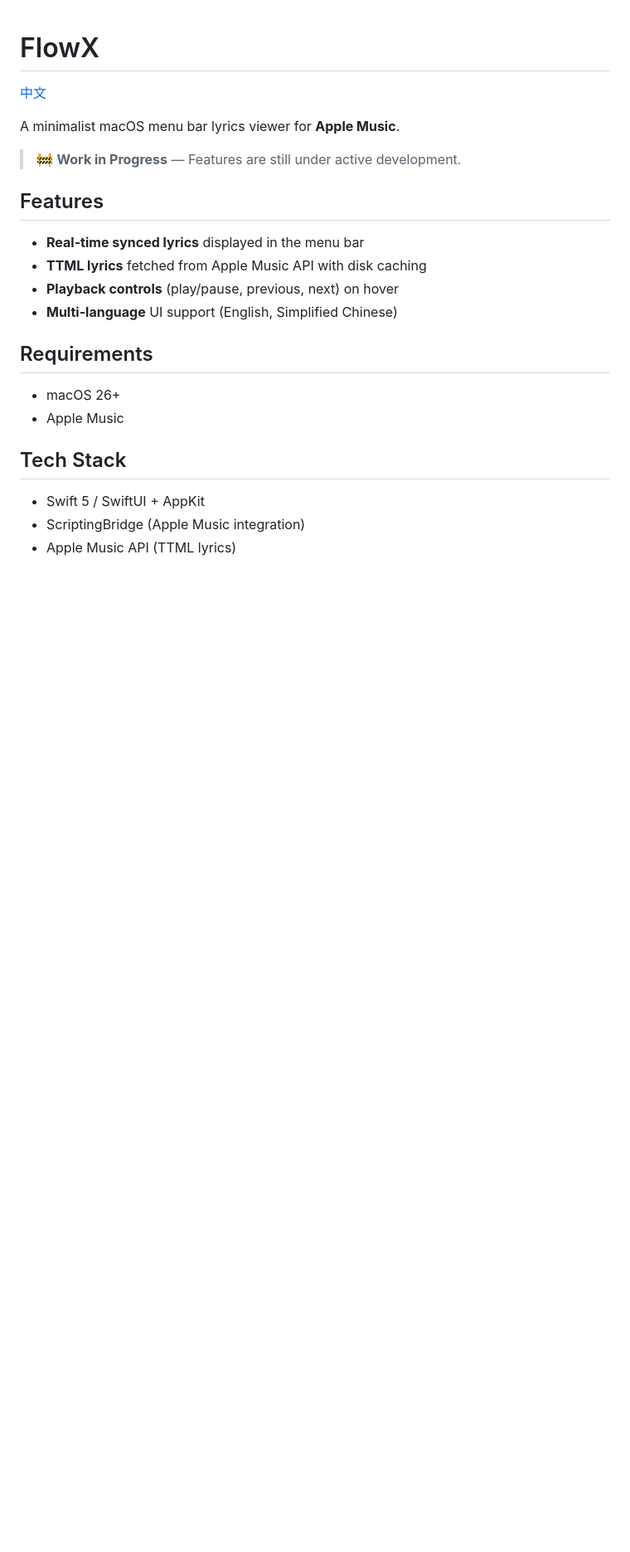
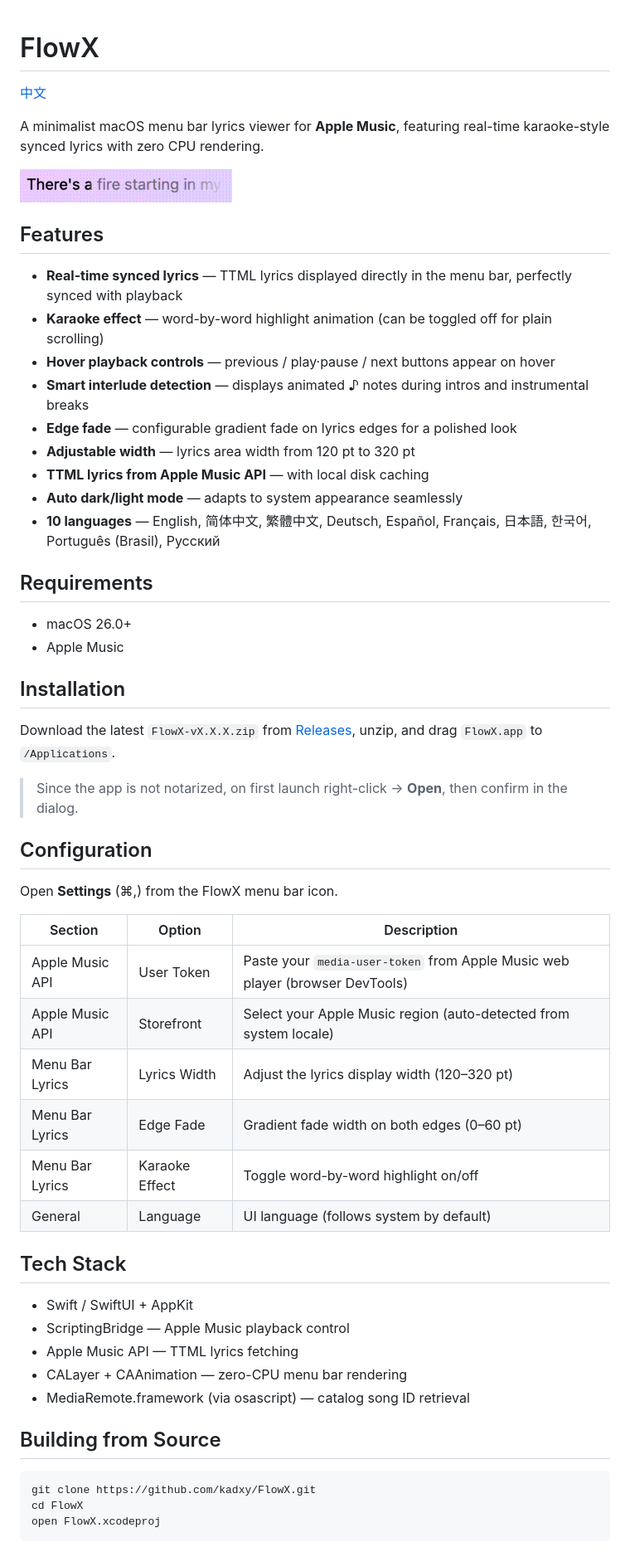
Before and after one commit to Kadxy/FlowX, a Markdown page: README.md, the part around one of its changes. Shown at 83% size. GitHub-like rendering; pictures changed too: assets/karaoke-en-light.gif (added); blank space fills up the shorter version.

Commit message:
docs: rewrite README with full feature list, screenshots, and config guide
Co-Authored-By: Claude Opus 4.6 <noreply@anthropic.com>

````diff
--- a/README.md
+++ b/README.md
@@ -2,27 +2,61 @@
 
 [中文](README_zh.md)
 
-A minimalist macOS menu bar lyrics viewer for **Apple Music**.
+A minimalist macOS menu bar lyrics viewer for **Apple Music**, featuring real-time karaoke-style synced lyrics with zero CPU rendering.
 
-> 🚧 **Work in Progress** — Features are still under active development.
-
-<!-- TODO: Add screenshot -->
-<!-- ![FlowX Screenshot](screenshot.png) -->
+<p>
+  <img src="assets/karaoke-en-light.gif" height="40" />
+</p>
 
 ## Features
 
-- **Real-time synced lyrics** displayed in the menu bar
-- **TTML lyrics** fetched from Apple Music API with disk caching
-- **Playback controls** (play/pause, previous, next) on hover
-- **Multi-language** UI support (English, Simplified Chinese)
+- **Real-time synced lyrics** — TTML lyrics displayed directly in the menu bar, perfectly synced with playback
+- **Karaoke effect** — word-by-word highlight animation (can be toggled off for plain scrolling)
+- **Hover playback controls** — previous / play·pause / next buttons appear on hover
+- **Smart interlude detection** — displays animated ♪ notes during intros and instrumental breaks
+- **Edge fade** — configurable gradient fade on lyrics edges for a polished look
+- **Adjustable width** — lyrics area width from 120 pt to 320 pt
+- **TTML lyrics from Apple Music API** — with local disk caching
+- **Auto dark/light mode** — adapts to system appearance seamlessly
+- **10 languages** — English, 简体中文, 繁體中文, Deutsch, Español, Français, 日本語, 한국어, Português (Brasil), Русский
 
 ## Requirements
 
-- macOS 26+
+- macOS 26.0+
 - Apple Music
+
+## Installation
+
+Download the latest `FlowX-vX.X.X.zip` from [Releases](https://github.com/kadxy/FlowX/releases), unzip, and drag `FlowX.app` to `/Applications`.
+
+> Since the app is not notarized, on first launch right-click → **Open**, then confirm in the dialog.
+
+## Configuration
+
+Open **Settings** (⌘,) from the FlowX menu bar icon.
+
+| Section | Option | Description |
+| --- | --- | --- |
+| Apple Music API | User Token | Paste your `media-user-token` from Apple Music web player (browser DevTools) |
+| Apple Music API | Storefront | Select your Apple Music region (auto-detected from system locale) |
+| Menu Bar Lyrics | Lyrics Width | Adjust the lyrics display width (120–320 pt) |
+| Menu Bar Lyrics | Edge Fade | Gradient fade width on both edges (0–60 pt) |
+| Menu Bar Lyrics | Karaoke Effect | Toggle word-by-word highlight on/off |
+| General | Language | UI language (follows system by default) |
 
 ## Tech Stack
 
-- Swift 5 / SwiftUI + AppKit
-- ScriptingBridge (Apple Music integration)
-- Apple Music API (TTML lyrics)
+- Swift / SwiftUI + AppKit
+- ScriptingBridge — Apple Music playback control
+- Apple Music API — TTML lyrics fetching
+- CALayer + CAAnimation — zero-CPU menu bar rendering
+- MediaRemote.framework (via osascript) — catalog song ID retrieval
+
+## Building from Source
+
+```bash
+git clone https://github.com/kadxy/FlowX.git
+cd FlowX
+open FlowX.xcodeproj
+```
+
````
Also changed, not shown: other parts of README.md (+5 -0 lines), README_zh.md (+53 -13 lines), assets/karaoke-zh-dark.gif (added), assets/karaoke-zh-light.gif (added).
